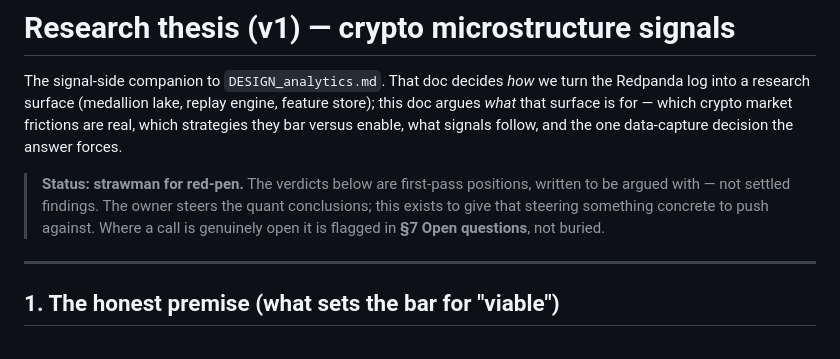
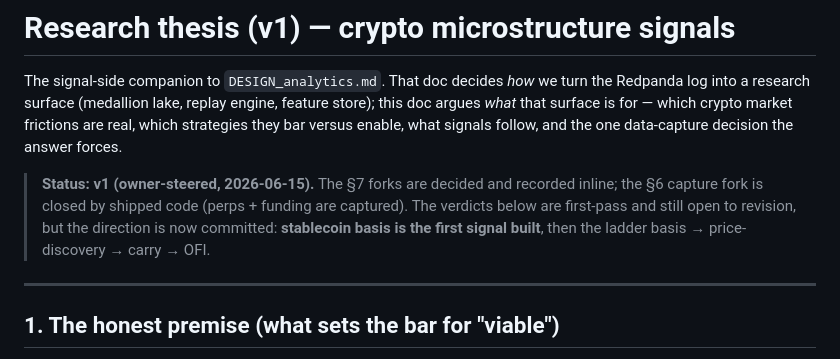
Before and after one commit to ryanp2718/crosstick, a Markdown page: docs/RESEARCH_thesis.md, the part around one of its changes. Drawn GitHub-style.

```diff
--- a/docs/RESEARCH_thesis.md
+++ b/docs/RESEARCH_thesis.md
@@ -6,11 +6,11 @@ store); this doc argues *what* that surface is for — which crypto market frict
 are real, which strategies they bar versus enable, what signals follow, and the
 one data-capture decision the answer forces.
 
-> **Status: strawman for red-pen.** The verdicts below are first-pass positions,
-> written to be argued with — not settled findings. The owner steers the quant
-> conclusions; this exists to give that steering something concrete to push
-> against. Where a call is genuinely open it is flagged in
-> **§7 Open questions**, not buried.
+> **Status: v1 (owner-steered, 2026-06-15).** The §7 forks are decided and
+> recorded inline; the §6 capture fork is closed by shipped code (perps + funding
+> are captured). The verdicts below are first-pass and still open to revision, but
+> the direction is now committed: **stablecoin basis is the first signal built**,
+> then the ladder basis → price-discovery → carry → OFI.
 
 ---
 
```
Also changed, not shown: other parts of docs/RESEARCH_thesis.md (+38 -22 lines).
